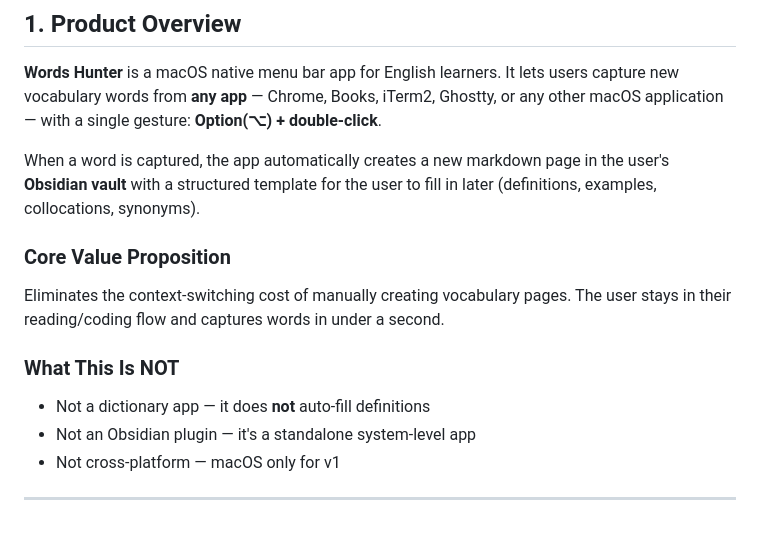
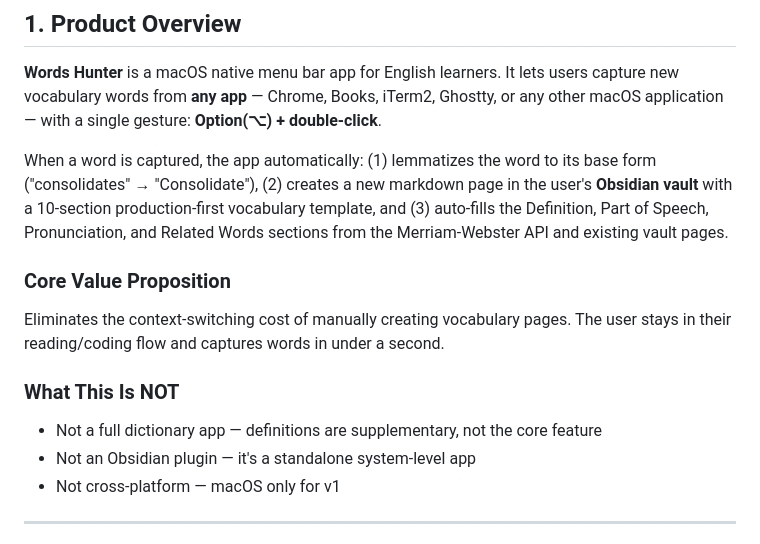
Before and after one commit to zzbyy/words-hunter, a Markdown page: PRD.md, the part around one of its changes. Rendered like a GitHub page.

Commit message:
docs: update PRD for v1.6.0.0 — lemmatization, auto-fill, 10-section template

```diff
--- a/PRD.md
+++ b/PRD.md
@@ -11,7 +11,7 @@
 
 **Words Hunter** is a macOS native menu bar app for English learners. It lets users capture new vocabulary words from **any app** — Chrome, Books, iTerm2, Ghostty, or any other macOS application — with a single gesture: **Option(⌥) + double-click**.
 
-When a word is captured, the app automatically creates a new markdown page in the user's **Obsidian vault** with a structured template for the user to fill in later (definitions, examples, collocations, synonyms).
+When a word is captured, the app automatically: (1) lemmatizes the word to its base form ("consolidates" → "Consolidate"), (2) creates a new markdown page in the user's **Obsidian vault** with a 10-section production-first vocabulary template, and (3) auto-fills the Definition, Part of Speech, Pronunciation, and Related Words sections from the Merriam-Webster API and existing vault pages.
 
 ### Core Value Proposition
 
@@ -19,7 +19,7 @@ Eliminates the context-switching cost of manually creating vocabulary pages. The
 
 ### What This Is NOT
 
-- Not a dictionary app — it does **not** auto-fill definitions
+- Not a full dictionary app — definitions are supplementary, not the core feature
 - Not an Obsidian plugin — it's a standalone system-level app
 - Not cross-platform — macOS only for v1
 
```
Also changed, not shown: other parts of PRD.md (+2 -2 lines).
